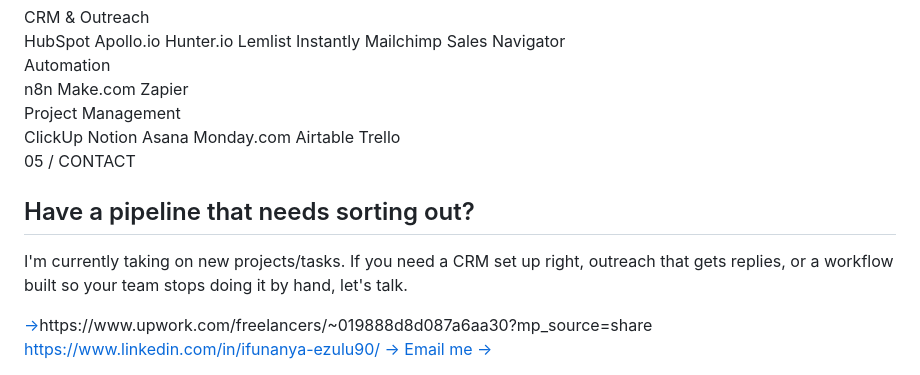
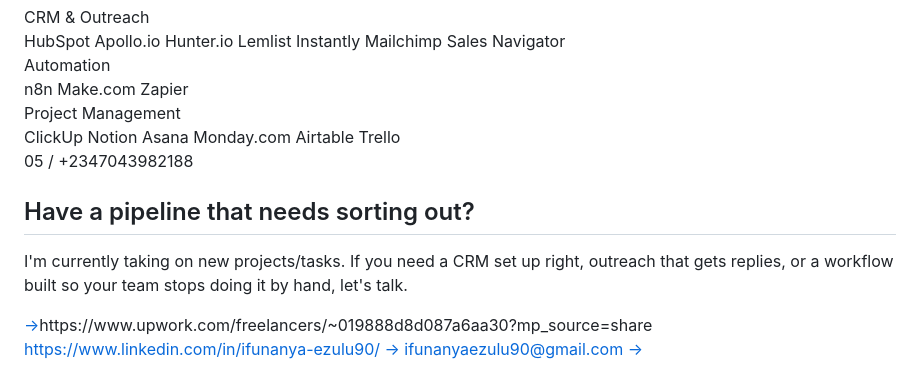
Before and after one commit to ifunanya90/ifunanya90.github.io, a Markdown page: README.md, the part around the change. Drawn GitHub-style.

```diff
--- a/README.md
+++ b/README.md
@@ -658,13 +658,13 @@
 
 <section id="contact" class="contact">
   <div class="wrap">
-    <div class="section-tag">05 / CONTACT</div>
+    <div class="section-tag">05 / +2347043982188</div>
     <h2>Have a pipeline that needs sorting out?</h2>
     <p>I'm currently taking on new projects/tasks. If you need a CRM set up right, outreach that gets replies, or a workflow built so your team stops doing it by hand, let's talk.</p>
     <div class="contact-links">
       <a href="#" class="btn btn-primary"> →</a>https://www.upwork.com/freelancers/~019888d8d087a6aa30?mp_source=share
       <a href="#" class="btn btn-ghost">https://www.linkedin.com/in/ifunanya-ezulu90/ →</a>
-      <a href="mailto:ifunanyaezulu90@gmail.com" class="btn btn-ghost">Email me →</a>
+      <a href="mailto:ifunanyaezulu90@gmail.com" class="btn btn-ghost">ifunanyaezulu90@gmail.com →</a>
     </div>
   </div>
 </section>
```
